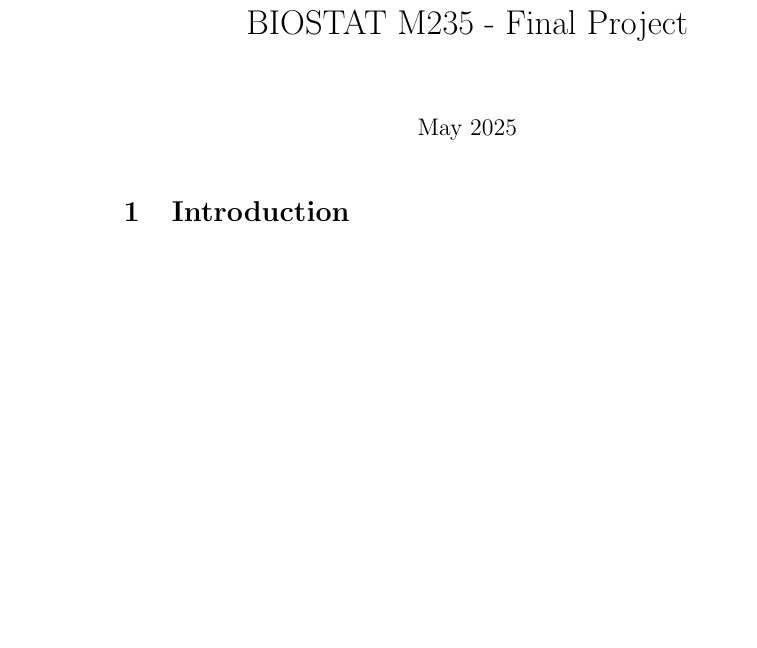
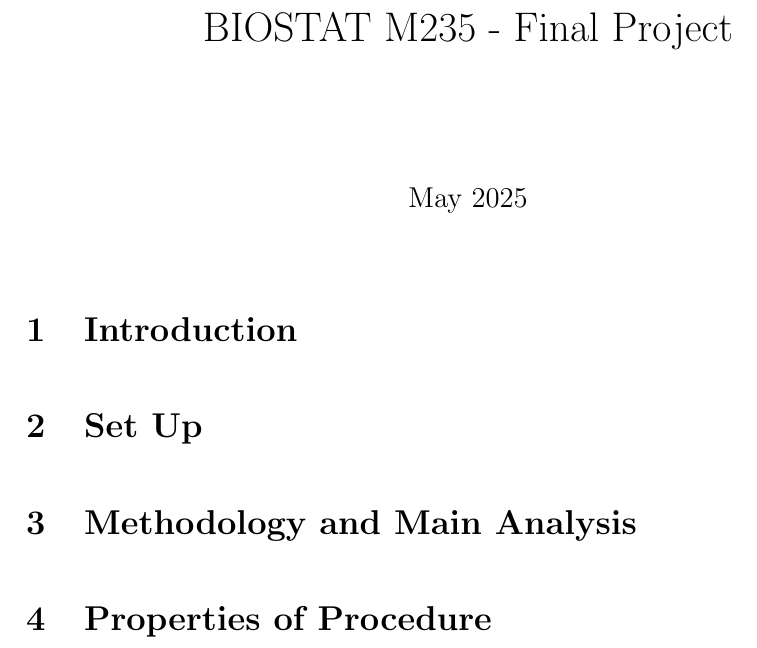
Before and after one commit to darrenlingit/biostat-m235-final-project, a LaTeX document (main.tex): part of the page, cut so that both start at the same text, the shorter picture padded with empty space. Compiled offline with pdfLaTeX.

Commit message:
initial project formatting

```diff
--- a/main.tex
+++ b/main.tex
@@ -1 +0,0 @@
-\documentclass{article}
@@ -3,12 +8,22 @@
+\usepackage{amsmath}
+\usepackage{graphicx}
+\usepackage[colorlinks=true, allcolors=blue]{hyperref}
 
 \title{BIOSTAT M235 - Final Project}
 \author{}
 \date{May 2025}
 
 \begin{document}
+\doublespacing
 
 \maketitle
 
 \section{Introduction}
 
+\section{Set Up}
+
+\section{Methodology and Main Analysis}
+
+\section{Properties of Procedure}
+
 \end{document}
```
Also changed, not shown: main.tex (6 more changed lines).
